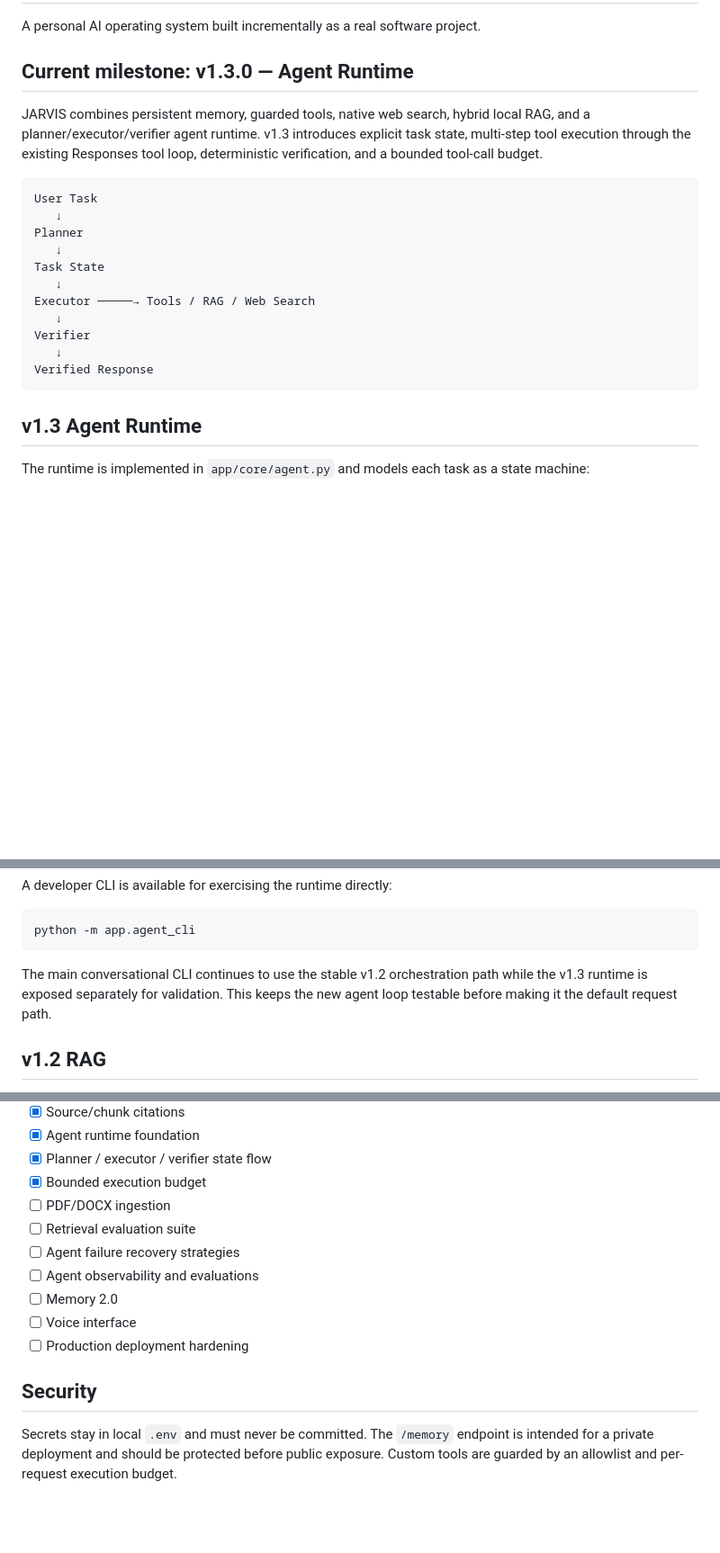
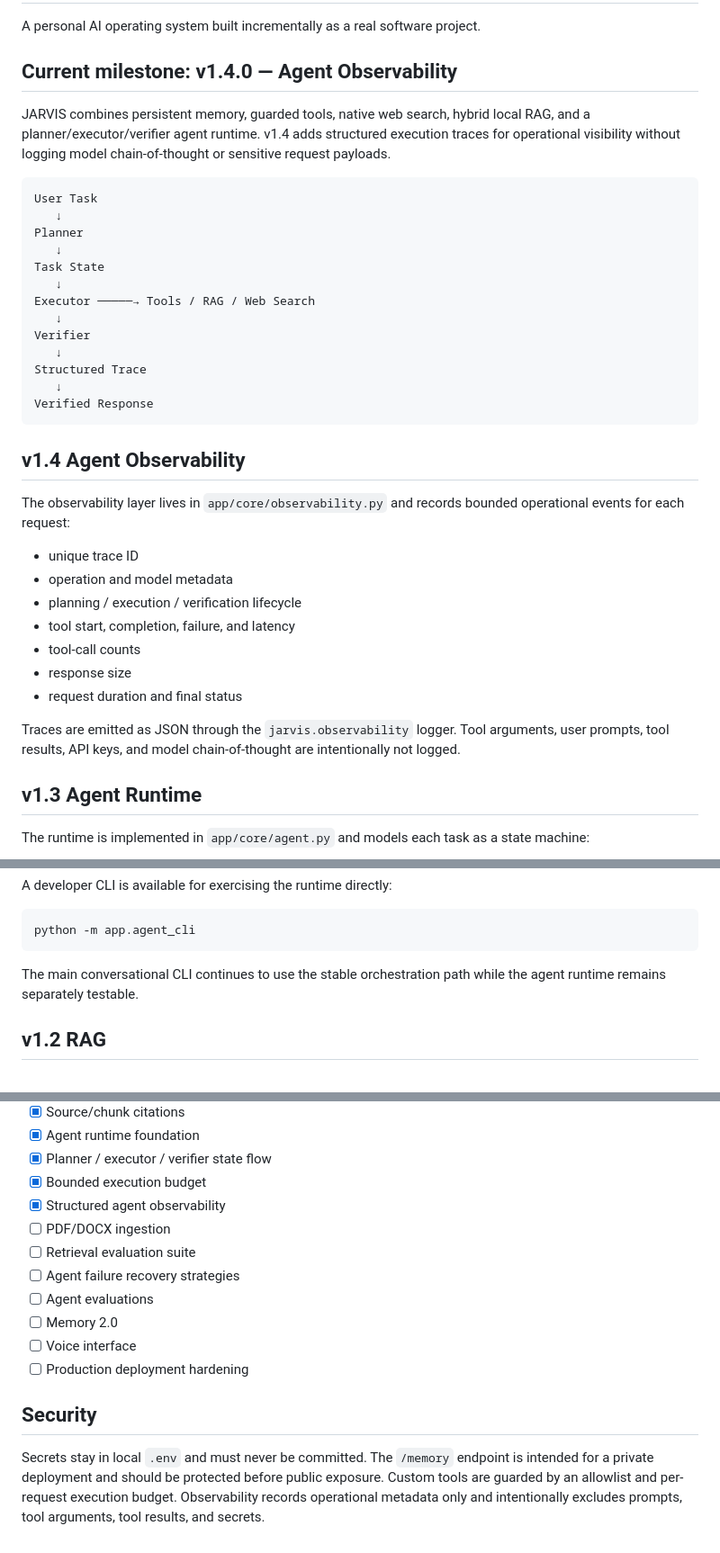
Before and after one commit to storytellingengineer/jarvis_os, a Markdown page: README.md, 3 parts joined by grey strips. Shown at 90% size. Drawn GitHub-style; blank space fills up the shorter version.

Commit message:
docs: mark v1.4 agent observability

````diff
--- a/README.md
+++ b/README.md
@@ -2,9 +2,9 @@
 
 A personal AI operating system built incrementally as a real software project.
 
-## Current milestone: v1.3.0 — Agent Runtime
+## Current milestone: v1.4.0 — Agent Observability
 
-JARVIS combines persistent memory, guarded tools, native web search, hybrid local RAG, and a planner/executor/verifier agent runtime. v1.3 introduces explicit task state, multi-step tool execution through the existing Responses tool loop, deterministic verification, and a bounded tool-call budget.
+JARVIS combines persistent memory, guarded tools, native web search, hybrid local RAG, and a planner/executor/verifier agent runtime. v1.4 adds structured execution traces for operational visibility without logging model chain-of-thought or sensitive request payloads.
 
 ```text
 User Task
@@ -17,8 +17,24 @@ Executor ─────→ Tools / RAG / Web Search
    ↓
 Verifier
    ↓
+Structured Trace
+   ↓
 Verified Response
 ```
+
+## v1.4 Agent Observability
+
+The observability layer lives in `app/core/observability.py` and records bounded operational events for each request:
+
+- unique trace ID
+- operation and model metadata
+- planning / execution / verification lifecycle
+- tool start, completion, failure, and latency
+- tool-call counts
+- response size
+- request duration and final status
+
+Traces are emitted as JSON through the `jarvis.observability` logger. Tool arguments, user prompts, tool results, API keys, and model chain-of-thought are intentionally not logged.
 
 ## v1.3 Agent Runtime
 
@@ -36,7 +52,7 @@ A developer CLI is available for exercising the runtime directly:
 python -m app.agent_cli
 ```
 
-The main conversational CLI continues to use the stable v1.2 orchestration path while the v1.3 runtime is exposed separately for validation. This keeps the new agent loop testable before making it the default request path.
+The main conversational CLI continues to use the stable orchestration path while the agent runtime remains separately testable.
 
 ## v1.2 RAG
 
@@ -115,14 +131,15 @@ pytest
 - [x] Agent runtime foundation
 - [x] Planner / executor / verifier state flow
 - [x] Bounded execution budget
+- [x] Structured agent observability
 - [ ] PDF/DOCX ingestion
 - [ ] Retrieval evaluation suite
 - [ ] Agent failure recovery strategies
-- [ ] Agent observability and evaluations
+- [ ] Agent evaluations
 - [ ] Memory 2.0
 - [ ] Voice interface
 - [ ] Production deployment hardening
 
 ## Security
 
-Secrets stay in local `.env` and must never be committed. The `/memory` endpoint is intended for a private deployment and should be protected before public exposure. Custom tools are guarded by an allowlist and per-request execution budget.
+Secrets stay in local `.env` and must never be committed. The `/memory` endpoint is intended for a private deployment and should be protected before public exposure. Custom tools are guarded by an allowlist and per-request execution budget. Observability records operational metadata only and intentionally excludes prompts, tool arguments, tool results, and secrets.
````
Also changed, not shown: other parts of README.md (+1 -1 lines).
